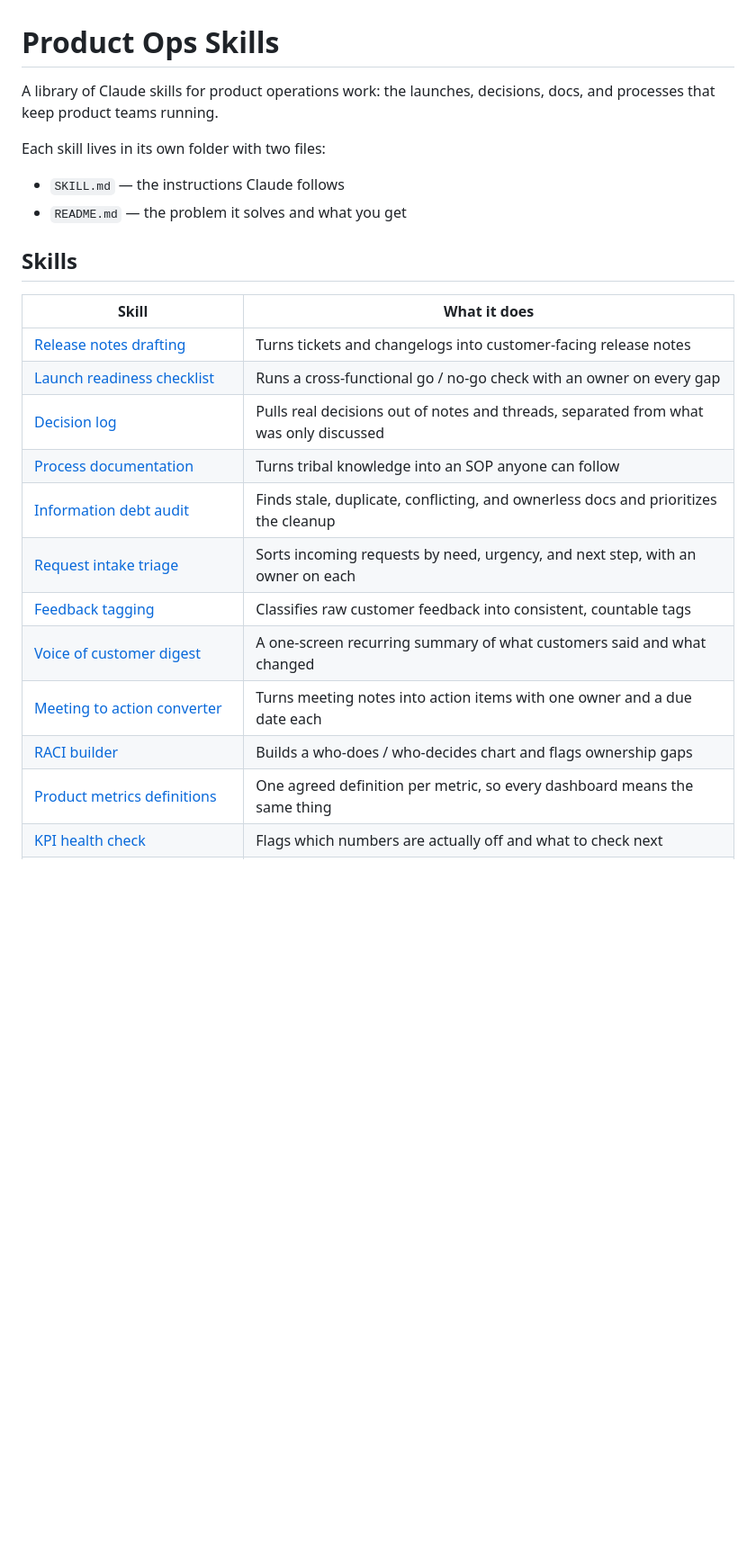
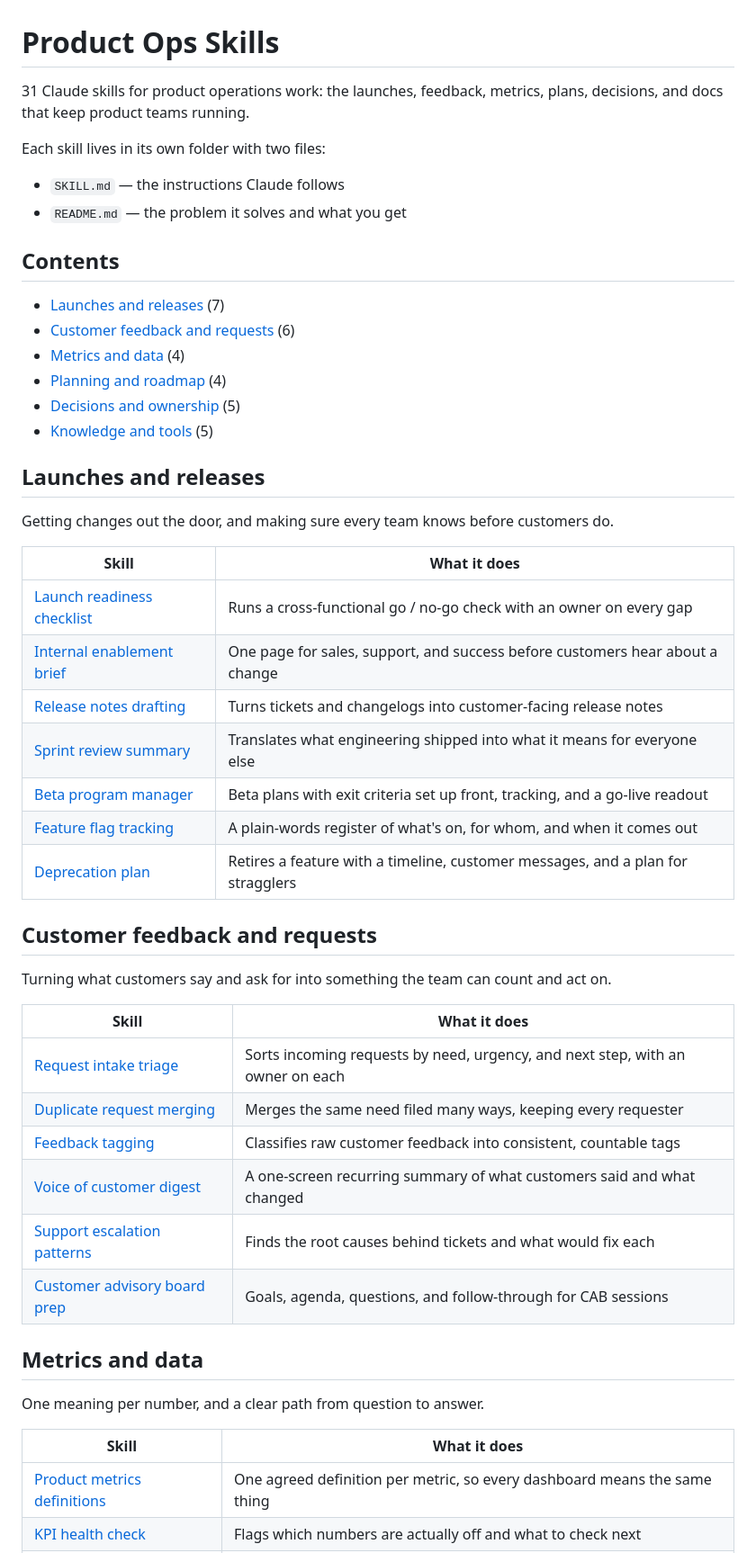
Before and after one commit to CharleneTStrain/product-ops-skills, a Markdown page: README.md, the part around one of its changes. Shown at 90% size. Drawn GitHub-style; blank space fills up the shorter version.

Commit message:
Group README into six sections and show which skills work together
Co-Authored-By: Claude Opus 5.5 <noreply@anthropic.com>
Claude-Session: https://claude.ai/code/session_01M4YDFouRKbprq4QbVxZYXb

```diff
--- a/README.md
+++ b/README.md
@@ -1,25 +1,53 @@
 # Product Ops Skills
 
-A library of Claude skills for product operations work: the launches, decisions, docs, and processes that keep product teams running.
+31 Claude skills for product operations work: the launches, feedback, metrics, plans, decisions, and docs that keep product teams running.
 
 Each skill lives in its own folder with two files:
 - `SKILL.md` — the instructions Claude follows
 - `README.md` — the problem it solves and what you get
 
-## Skills
+## Contents
+
+- [Launches and releases](#launches-and-releases) (7)
+- [Customer feedback and requests](#customer-feedback-and-requests) (6)
+- [Metrics and data](#metrics-and-data) (4)
+- [Planning and roadmap](#planning-and-roadmap) (4)
+- [Decisions and ownership](#decisions-and-ownership) (5)
+- [Knowledge and tools](#knowledge-and-tools) (5)
+
+## Launches and releases
+
+Getting changes out the door, and making sure every team knows before customers do.
 
 | Skill | What it does |
 |---|---|
+| [Launch readiness checklist](launch-readiness-checklist/) | Runs a cross-functional go / no-go check with an owner on every gap |
+| [Internal enablement brief](internal-enablement-brief/) | One page for sales, support, and success before customers hear about a change |
 | [Release notes drafting](release-notes-drafting/) | Turns tickets and changelogs into customer-facing release notes |
-| [Launch readiness checklist](launch-readiness-checklist/) | Runs a cross-functional go / no-go check with an owner on every gap |
-| [Decision log](decision-log/) | Pulls real decisions out of notes and threads, separated from what was only discussed |
-| [Process documentation](process-documentation/) | Turns tribal knowledge into an SOP anyone can follow |
-| [Information debt audit](information-debt-audit/) | Finds stale, duplicate, conflicting, and ownerless docs and prioritizes the cleanup |
+| [Sprint review summary](sprint-review-summary/) | Translates what engineering shipped into what it means for everyone else |
+| [Beta program manager](beta-program-manager/) | Beta plans with exit criteria set up front, tracking, and a go-live readout |
+| [Feature flag tracking](feature-flag-tracking/) | A plain-words register of what's on, for whom, and when it comes out |
+| [Deprecation plan](deprecation-plan/) | Retires a feature with a timeline, customer messages, and a plan for stragglers |
+
+## Customer feedback and requests
+
+Turning what customers say and ask for into something the team can count and act on.
+
+| Skill | What it does |
+|---|---|
 | [Request intake triage](request-intake-triage/) | Sorts incoming requests by need, urgency, and next step, with an owner on each |
+| [Duplicate request merging](duplicate-request-merging/) | Merges the same need filed many ways, keeping every requester |
 | [Feedback tagging](feedback-tagging/) | Classifies raw customer feedback into consistent, countable tags |
 | [Voice of customer digest](voice-of-customer-digest/) | A one-screen recurring summary of what customers said and what changed |
-| [Meeting to action converter](meeting-to-action-converter/) | Turns meeting notes into action items with one owner and a due date each |
-| [RACI builder](raci-builder/) | Builds a who-does / who-decides chart and flags ownership gaps |
+| [Support escalation patterns](support-escalation-patterns/) | Finds the root causes behind tickets and what would fix each |
+| [Customer advisory board prep](customer-advisory-board-prep/) | Goals, agenda, questions, and follow-through for CAB sessions |
+
+## Metrics and data
+
+One meaning per number, and a clear path from question to answer.
+
+| Skill | What it does |
+|---|---|
 | [Product metrics definitions](product-metrics-definitions/) | One agreed definition per metric, so every dashboard means the same thing |
 | [KPI health check](kpi-health-check/) | Flags which numbers are actually off and what to check next |
 | [Experiment log](experiment-log/) | Briefs before a test, results and decisions after, all searchable |
```
Also changed, not shown: other parts of README.md (+39 -13 lines).
